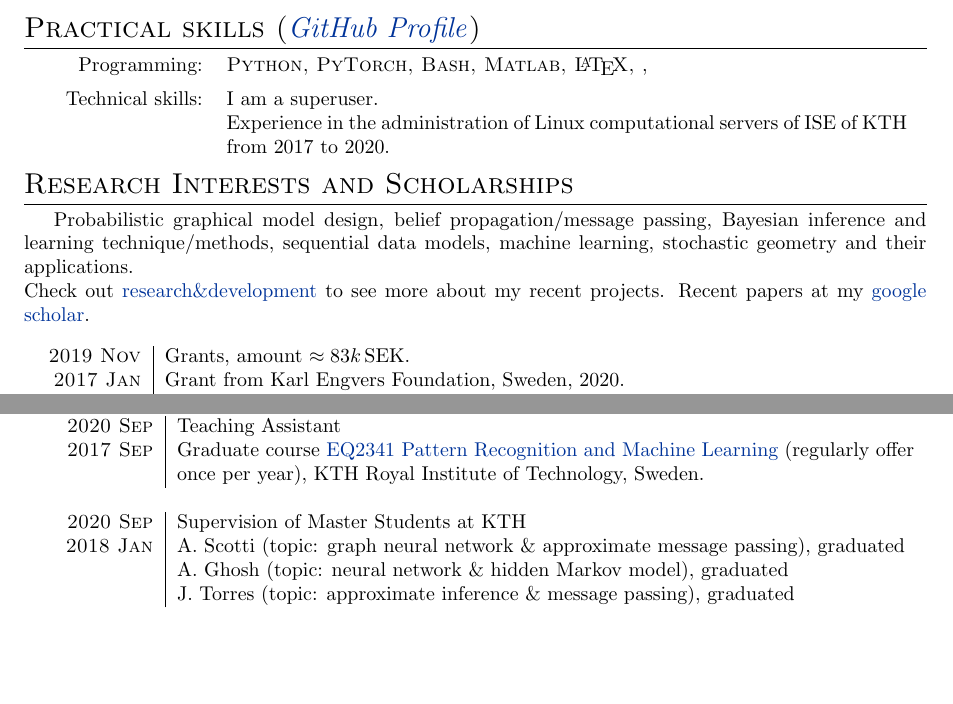
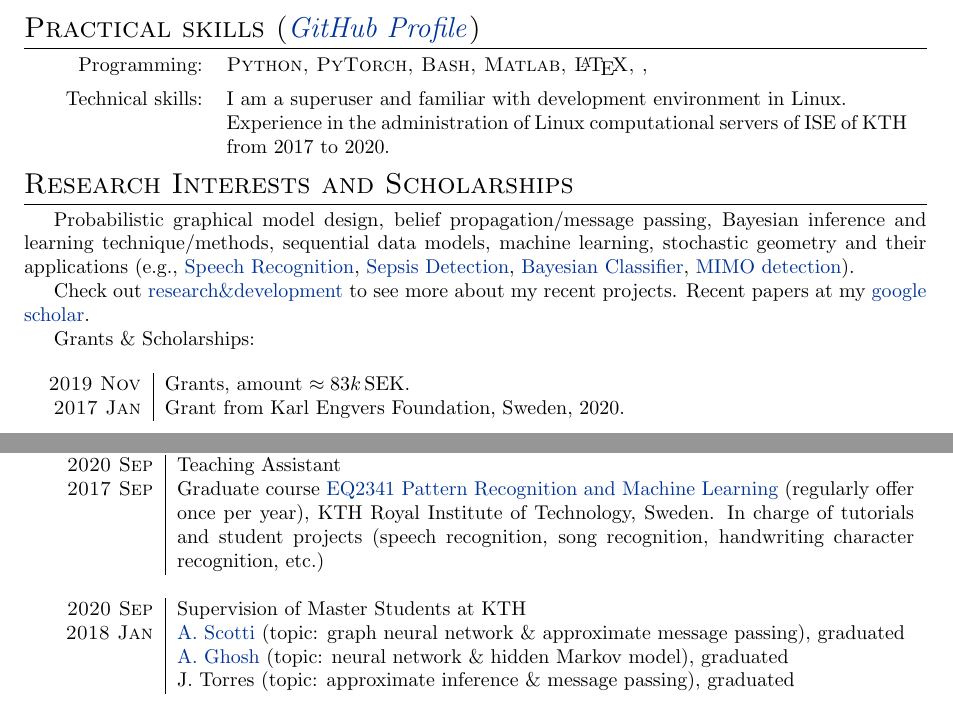
Before and after one commit to FirstHandScientist/academic_homepage2, a LaTeX CV (src/assets/cv/cv_Dong.tex): two parts of pages 1 and 2 of 3, joined at a grey line, cut so that both start at the same text, the shorter picture padded with empty space. Compiled offline with pdfLaTeX.

Commit message:
add some links

```diff
--- a/src/assets/cv/cv_Dong.tex
+++ b/src/assets/cv/cv_Dong.tex
@@ -156,19 +156,21 @@
 
 \begin{tabular}{rp{12cm}}
   Programming:       & \textsc{Python, PyTorch, Bash, Matlab, \LaTeX, },  \vspace{5pt}\\
-	Technical skills:  & I am a superuser. \\
+	Technical skills:  & I am a superuser and familiar with development environment in Linux. \\
                      & Experience in the administration of Linux computational servers of ISE of KTH from 2017 to 2020.\\
 
 \end{tabular}
 
 \section{Research Interests and Scholarships}
-Probabilistic graphical model design, belief propagation/message passing, Bayesian inference and learning technique/methods, sequential data models, machine learning, stochastic geometry and their applications. \\Check out \href{https://firsthandscientist.github.io/#/research}{research\&development} to see more about my recent projects. Recent papers at my \href{https://scholar.google.com/citations?hl=en&user=eK9LoQMAAAAJ&view_op=list_works&sortby=pubdate}{google scholar}.
+Probabilistic graphical model design, belief propagation/message passing, Bayesian inference and learning technique/methods, sequential data models, machine learning, stochastic geometry and their applications (e.g., \href{https://github.com/FirstHandScientist/genhmm}{Speech Recognition}, \href{https://ieeexplore.ieee.org/abstract/document/9054635}{Sepsis Detection}, \href{https://github.com/FirstHandScientist/classification-EM-GM}{Bayesian Classifier}, \href{https://arxiv.org/abs/2007.05703}{MIMO detection}).
+
+Check out \href{https://firsthandscientist.github.io/#/research}{research\&development} to see more about my recent projects. Recent papers at my \href{https://scholar.google.com/citations?hl=en&user=eK9LoQMAAAAJ&view_op=list_works&sortby=pubdate}{google scholar}.
 
 
 % ----------------------------------------------------------------------------------------
 %	SCHOLARSHIPS AND ADDITIONAL INFO
 % ----------------------------------------------------------------------------------------
-% \section{Grants Scholarships}
+{Grants \& Scholarships:}
 \begin{savenotes}
   \begin{longtable}{r|p{13cm}}
     % General Travel grant: 21500 SEK
@@ -219,13 +221,13 @@ Probabilistic graphical model design, belief propagation/message passing, Bayesi
 \section{Teaching}
 \begin{tabular}{r|p{13cm}}
   \textsc{2020 Sep}  & Teaching Assistant \\
-  \textsc{2017 Sep}  & Graduate course \href{https://www.kth.se/student/kurser/kurs/EQ2341?l=en}{EQ2341 Pattern Recognition and Machine Learning} (regularly offer once per year), KTH Royal Institute of Technology, Sweden.\\
+  \textsc{2017 Sep}  & Graduate course \href{https://www.kth.se/student/kurser/kurs/EQ2341?l=en}{EQ2341 Pattern Recognition and Machine Learning} (regularly offer once per year), KTH Royal Institute of Technology, Sweden. In charge of tutorials and student projects (speech recognition, song recognition, handwriting character recognition, etc.)\\
   \multicolumn{2}{c}{} \\
 
   % ------------------------------------------------
   \textsc{2020 Sep}  & Supervision of Master Students at KTH \\
-  \textsc{2018 Jan}  & A. Scotti (topic: graph neural network \& approximate message passing), graduated \\
-                      & A. Ghosh (topic: neural network \& hidden Markov model), graduated \\
+  \textsc{2018 Jan}  & \href{https://www.linkedin.com/in/andrea-scotti-144955184/}{A. Scotti} (topic: graph neural network \& approximate message passing), graduated \\
+                      & \href{https://www.linkedin.com/in/anubhabghosh/}{A. Ghosh} (topic: neural network \& hidden Markov model), graduated \\
                       & J. Torres (topic: approximate inference \& message passing), graduated
 \end{tabular}
 \section{Summer School}
```
Also changed, not shown: src/assets/cv/cv_Dong.pdf, src/assets/cv/cv_Dong.tex (2 more changed lines).
